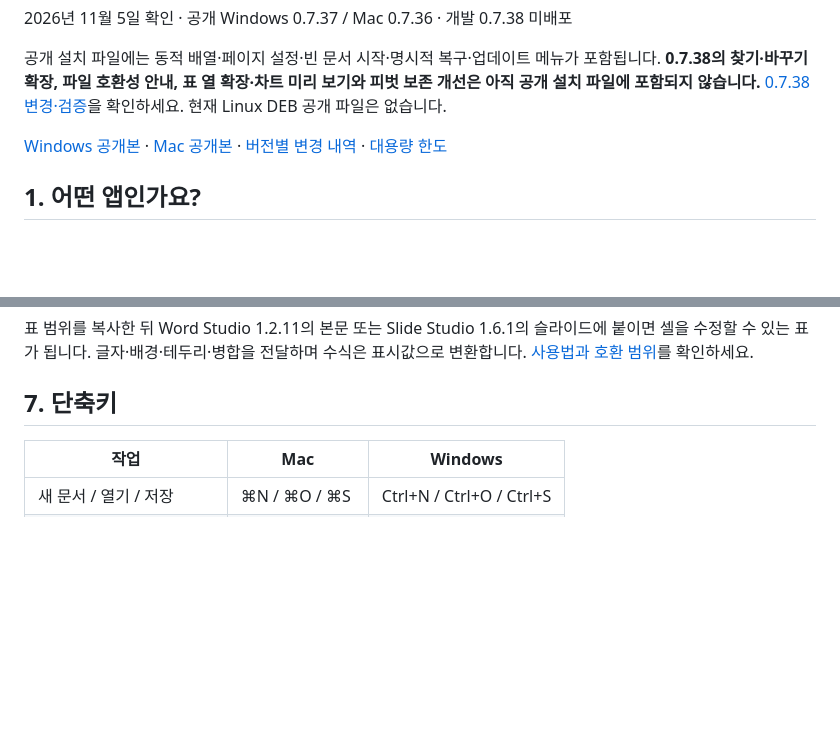
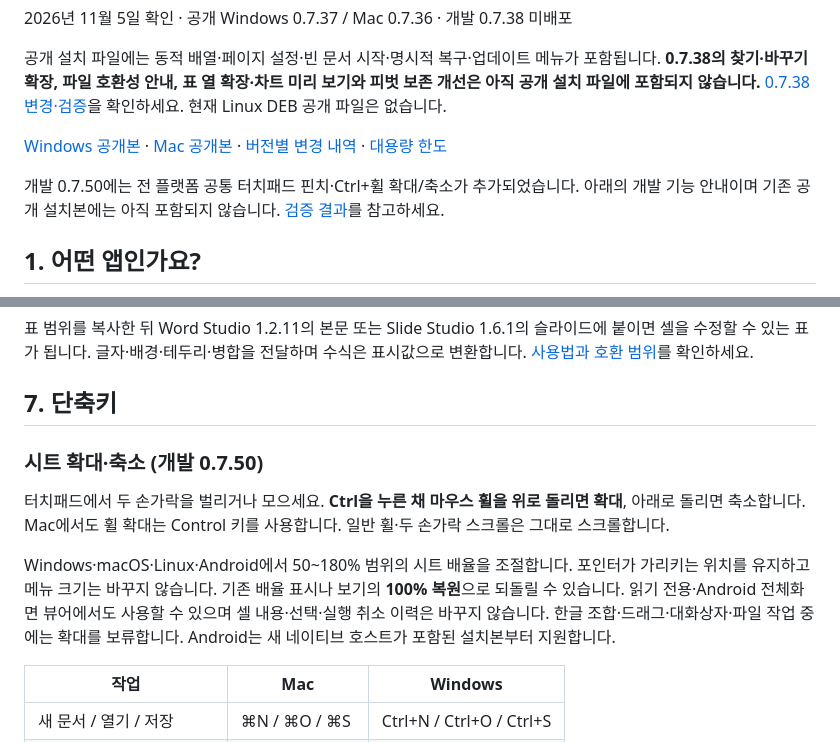
Before and after one commit to beaur8-prog/sheet-studio, a Markdown page: docs/USER-GUIDE.md, 2 parts joined by grey strips. Drawn GitHub-style; blank space fills up the shorter version.

```diff
--- a/docs/USER-GUIDE.md
+++ b/docs/USER-GUIDE.md
@@ -10,6 +10,8 @@
 공개 설치 파일에는 동적 배열·페이지 설정·빈 문서 시작·명시적 복구·업데이트 메뉴가 포함됩니다. **0.7.38의 찾기·바꾸기 확장, 파일 호환성 안내, 표 열 확장·차트 미리 보기와 피벗 보존 개선은 아직 공개 설치 파일에 포함되지 않습니다.** [0.7.38 변경·검증](releases/v0.7.38.md)을 확인하세요. 현재 Linux DEB 공개 파일은 없습니다.
 
 [Windows 공개본](https://github.com/beaur8-prog/sheet-studio/releases/tag/v0.7.37) · [Mac 공개본](https://github.com/beaur8-prog/sheet-studio/releases/tag/v0.7.36) · [버전별 변경 내역](CHANGELOG.md) · [대용량 한도](CAPACITY.md)
+
+개발 0.7.50에는 전 플랫폼 공통 터치패드 핀치·Ctrl+휠 확대/축소가 추가되었습니다. 아래의 개발 기능 안내이며 기존 공개 설치본에는 아직 포함되지 않습니다. [검증 결과](releases/v0.7.50.md)를 참고하세요.
 
 ## 1. 어떤 앱인가요?
 
@@ -161,6 +163,12 @@ Windows VBA 작업은 XLSM 열기 → **개발 도구 → Excel에서 매크로
 
 ## 7. 단축키
 
+### 시트 확대·축소 (개발 0.7.50)
+
+터치패드에서 두 손가락을 벌리거나 모으세요. **Ctrl을 누른 채 마우스 휠을 위로 돌리면 확대**, 아래로 돌리면 축소합니다. Mac에서도 휠 확대는 Control 키를 사용합니다. 일반 휠·두 손가락 스크롤은 그대로 스크롤합니다.
+
+Windows·macOS·Linux·Android에서 50~180% 범위의 시트 배율을 조절합니다. 포인터가 가리키는 위치를 유지하고 메뉴 크기는 바꾸지 않습니다. 기존 배율 표시나 보기의 **100% 복원**으로 되돌릴 수 있습니다. 읽기 전용·Android 전체화면 뷰어에서도 사용할 수 있으며 셀 내용·선택·실행 취소 이력은 바꾸지 않습니다. 한글 조합·드래그·대화상자·파일 작업 중에는 확대를 보류합니다. Android는 새 네이티브 호스트가 포함된 설치본부터 지원합니다.
+
 | 작업 | Mac | Windows |
 | --- | --- | --- |
 | 새 문서 / 열기 / 저장 | ⌘N / ⌘O / ⌘S | Ctrl+N / Ctrl+O / Ctrl+S |
```
Also changed, not shown: docs/releases/v0.7.50.md (+7 -4 lines).
